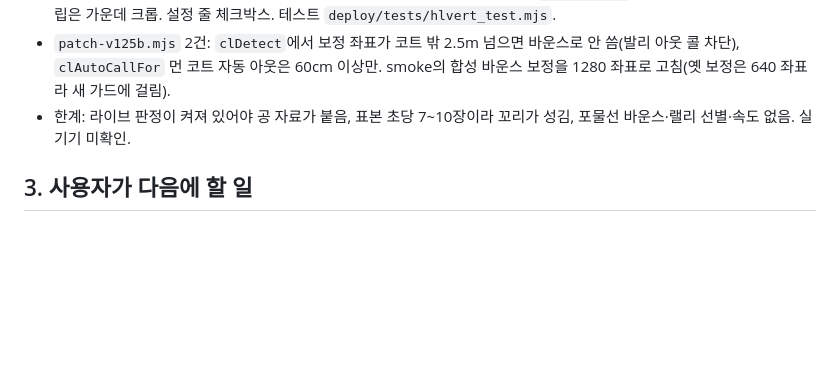
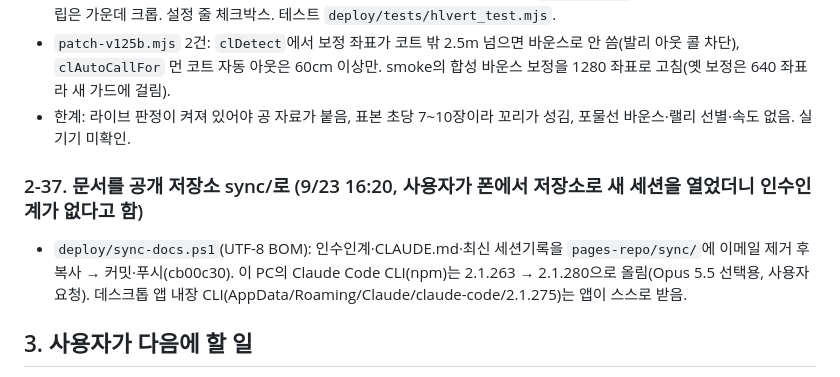
Before and after one commit to yjc20170201-sudo/tennismate, a Markdown page: sync/인수인계_다음세션.md, the part around one of its changes. Rendered like a GitHub page; blank space fills up the shorter version.

Commit message:
문서 동기화 2026-09-23 16:22 (인수인계·CLAUDE.md·세션기록)

```diff
--- a/sync/인수인계_다음세션.md
+++ b/sync/인수인계_다음세션.md
@@ -229,6 +229,9 @@
 - `patch-v125b.mjs` 2건: `clDetect`에서 보정 좌표가 코트 밖 2.5m 넘으면 바운스로 안 씀(발리 아웃 콜 차단), `clAutoCallFor` 먼 코트 자동 아웃은 60cm 이상만. smoke의 합성 바운스 보정을 1280 좌표로 고침(옛 보정은 640 좌표라 새 가드에 걸림).
 - 한계: 라이브 판정이 켜져 있어야 공 자료가 붙음, 표본 초당 7~10장이라 꼬리가 성김, 포물선 바운스·랠리 선별·속도 없음. 실기기 미확인.
 
+### 2-37. 문서를 공개 저장소 sync/로 (9/23 16:20, 사용자가 폰에서 저장소로 새 세션을 열었더니 인수인계가 없다고 함)
+- `deploy/sync-docs.ps1`(UTF-8 BOM): 인수인계·CLAUDE.md·최신 세션기록을 `pages-repo/sync/`에 이메일 제거 후 복사 → 커밋·푸시(cb00c30). 이 PC의 Claude Code CLI(npm)는 2.1.263 → 2.1.280으로 올림(Opus 5.5 선택용, 사용자 요청). 데스크톱 앱 내장 CLI(AppData/Roaming/Claude/claude-code/2.1.275)는 앱이 스스로 받음.
+
 ## 3. 사용자가 다음에 할 일
 
 00. **다음 촬영은 카메라를 3m 이상으로**(2-24): 펜스 맨 위나 폴대. **v1.18부터 코트 보정을 하면 앱이 높이를 추정해 색 띠로 알려 줌(초록 "설치 높이 좋음"이 뜰 때까지 올리기)**. 캠 화면에서 먼 서비스라인이 네트 흰 띠보다 위에 보이면 됨. 지금 2m 높이는 먼 코트 전체가 네트 그물 뒤라 바운스를 못 잡음. 그리고 v1.17 렌즈 선택으로 폴드3 일반 화각 고르기, 시작 때 공 3번 튀기기, 방해 금지 모드.
```
Also changed, not shown: other parts of sync/인수인계_다음세션.md (+1 -1 lines), sync/CLAUDE.md (+2 -1 lines), sync/세션기록_2026-09-13.md (+1 -1 lines).
